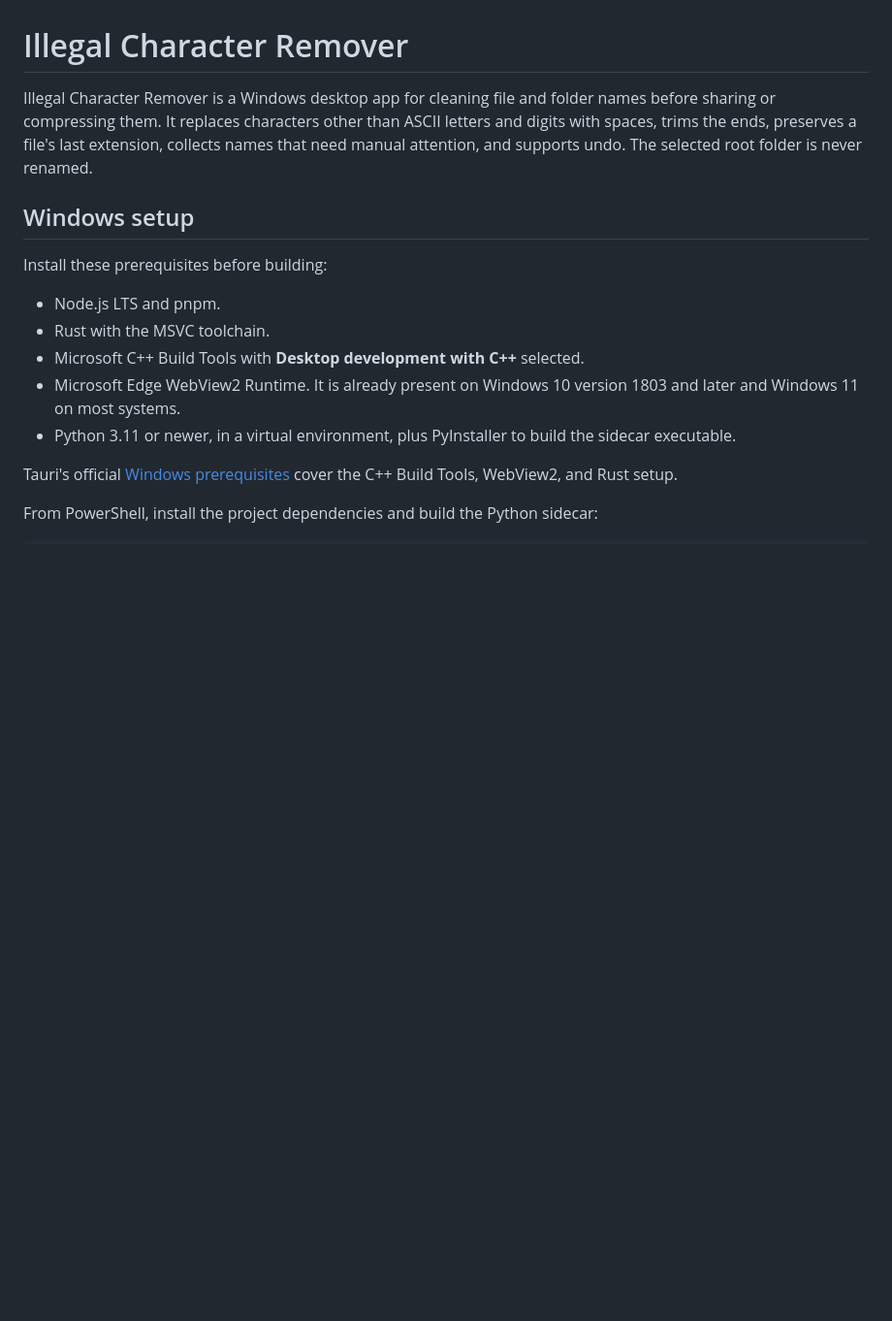
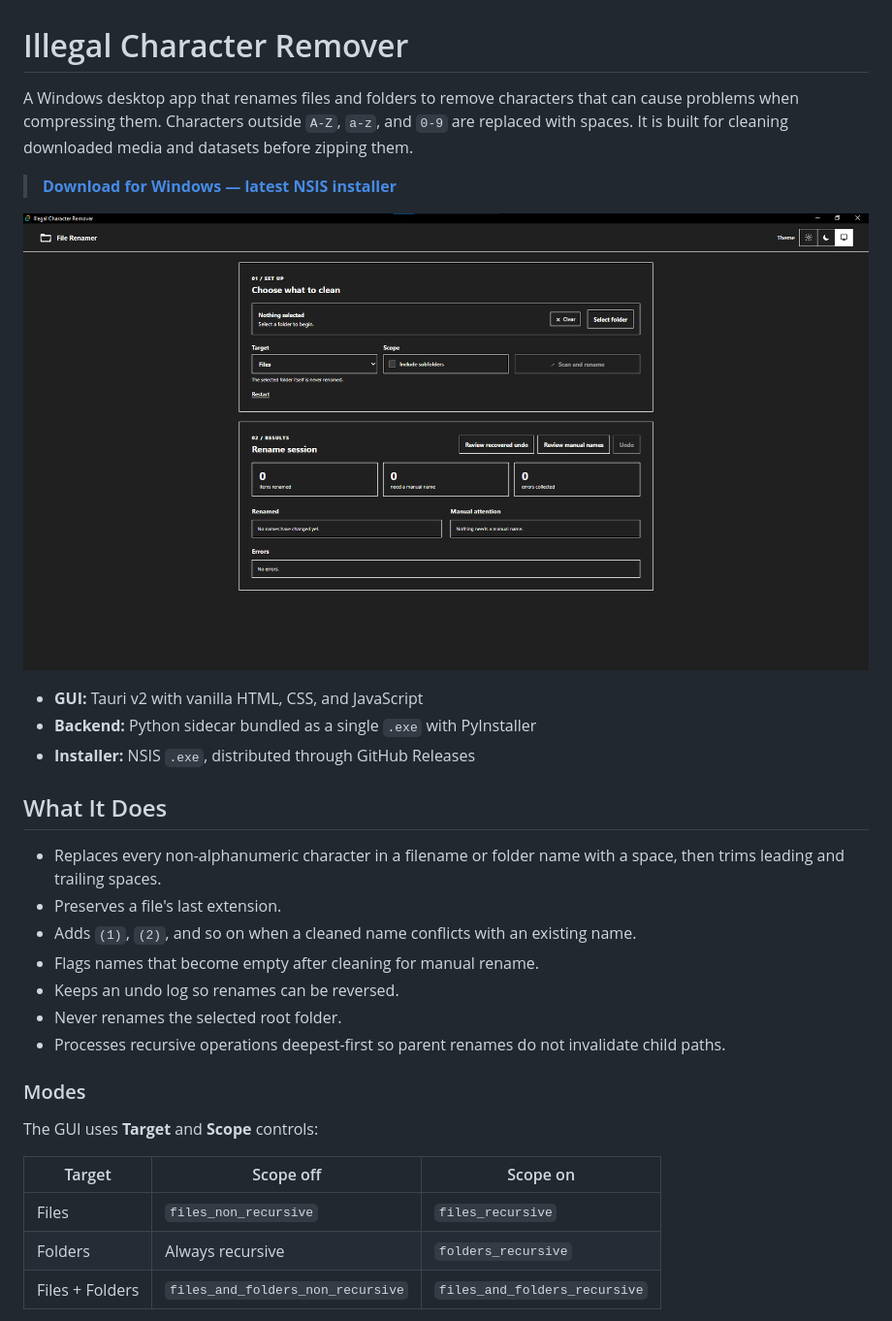
Before and after one commit to SanjidArefin/Illegal_character_remover, a Markdown page: README.md, the part around one of its changes. Shown at 97% size. Drawn GitHub-style; pictures changed too: docs/images/file-renamer-main.png (added); blank space fills up the shorter version.

```diff
--- a/README.md
+++ b/README.md
@@ -1,24 +1,38 @@
 # Illegal Character Remover
 
-Illegal Character Remover is a Windows desktop app for cleaning file and
-folder names before sharing or compressing them. It replaces characters other
-than ASCII letters and digits with spaces, trims the ends, preserves a file's
-last extension, collects names that need manual attention, and supports undo.
-The selected root folder is never renamed.
+A Windows desktop app that renames files and folders to remove characters
+that can cause problems when compressing them. Characters outside
+`A-Z`, `a-z`, and `0-9` are replaced with spaces. It is built for cleaning
+downloaded media and datasets before zipping them.
 
-## Windows setup
+> **[Download for Windows — latest NSIS installer](https://github.com/SanjidArefin/Illegal_character_remover/releases/latest)**
 
-Install these prerequisites before building:
+![File Renamer desktop app showing its folder selection and results panels.](docs/images/file-renamer-main.png)
 
-- Node.js LTS and pnpm.
-- Rust with the MSVC toolchain.
-- Microsoft C++ Build Tools with **Desktop development with C++** selected.
-- Microsoft Edge WebView2 Runtime. It is already present on Windows 10 version
-  1803 and later and Windows 11 on most systems.
-- Python 3.11 or newer, in a virtual environment, plus PyInstaller to build the
-  sidecar executable.
+- **GUI:** Tauri v2 with vanilla HTML, CSS, and JavaScript
+- **Backend:** Python sidecar bundled as a single `.exe` with PyInstaller
+- **Installer:** NSIS `.exe`, distributed through GitHub Releases
 
-Tauri's official [Windows prerequisites](https://v2.tauri.app/start/prerequisites/)
-cover the C++ Build Tools, WebView2, and Rust setup.
+## What It Does
 
-From PowerShell, install the project dependencies and build the Python sidecar:
+- Replaces every non-alphanumeric character in a filename or folder name with
+  a space, then trims leading and trailing spaces.
+- Preserves a file's last extension.
+- Adds `(1)`, `(2)`, and so on when a cleaned name conflicts with an existing
+  name.
+- Flags names that become empty after cleaning for manual rename.
+- Keeps an undo log so renames can be reversed.
+- Never renames the selected root folder.
+- Processes recursive operations deepest-first so parent renames do not
+  invalidate child paths.
+
+### Modes
+
+The GUI uses **Target** and **Scope** controls:
+
+| Target | Scope off | Scope on |
+| --- | --- | --- |
+| Files | `files_non_recursive` | `files_recursive` |
+| Folders | Always recursive | `folders_recursive` |
+| Files + Folders | `files_and_folders_non_recursive` | `files_and_folders_recursive` |
+
```
Also changed, not shown: other parts of README.md (+113 -46 lines).
